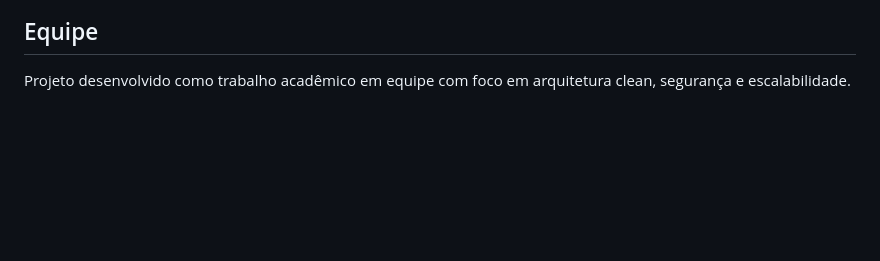
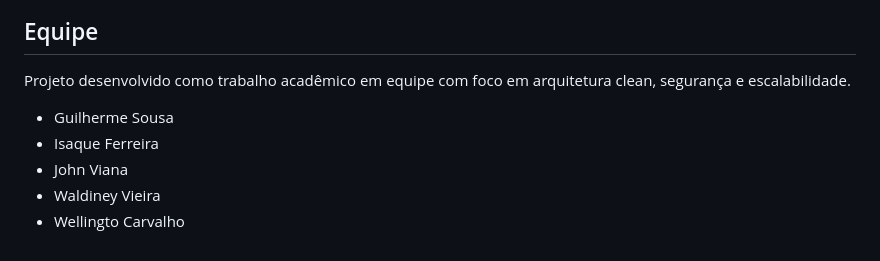
Before and after one commit to ZcvGuilherme/DragonGamer, a Markdown page: README.md, the part around the change. Drawn GitHub-style; blank space fills up the shorter version.

```diff
--- a/README.md
+++ b/README.md
@@ -225,3 +225,9 @@ Desenvolvido de forma incremental, feature a feature, com separação clara de r
 ## Equipe
 
 Projeto desenvolvido como trabalho acadêmico em equipe com foco em arquitetura clean, segurança e escalabilidade.
+
+- Guilherme Sousa
+- Isaque Ferreira
+- John Viana
+- Waldiney  Vieira
+- Wellingto Carvalho
```
